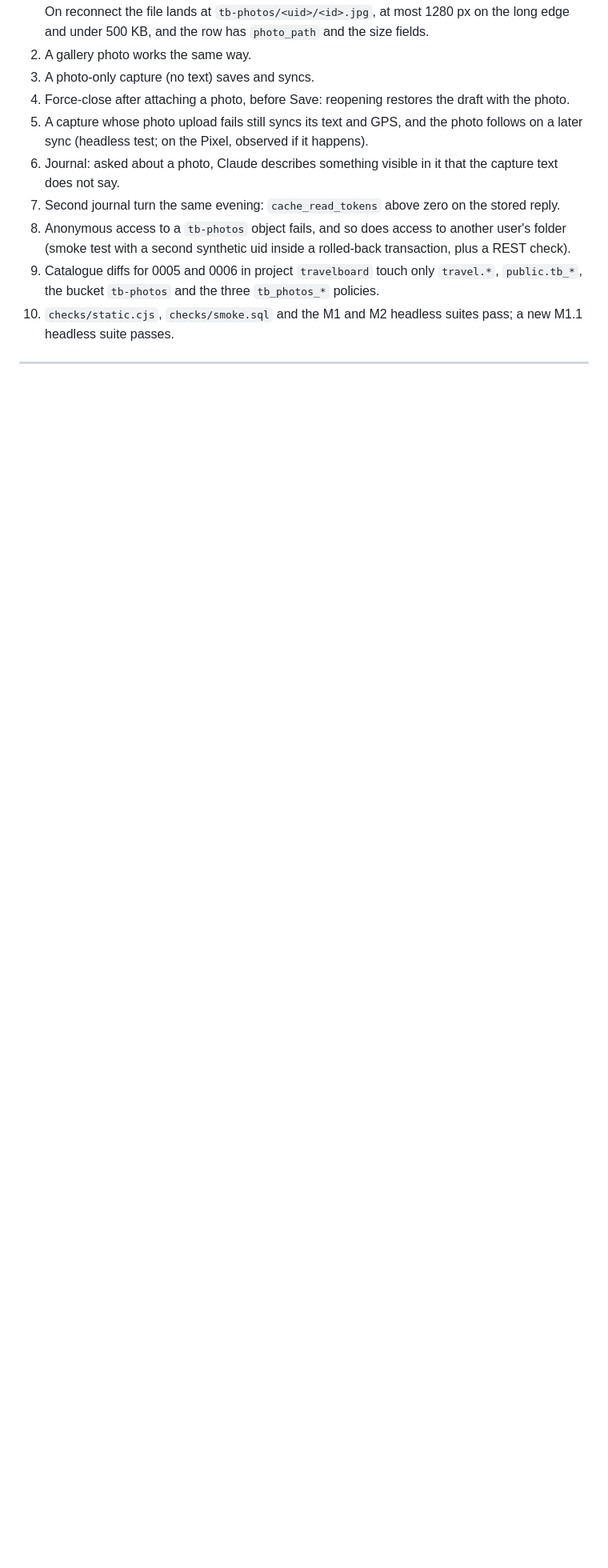
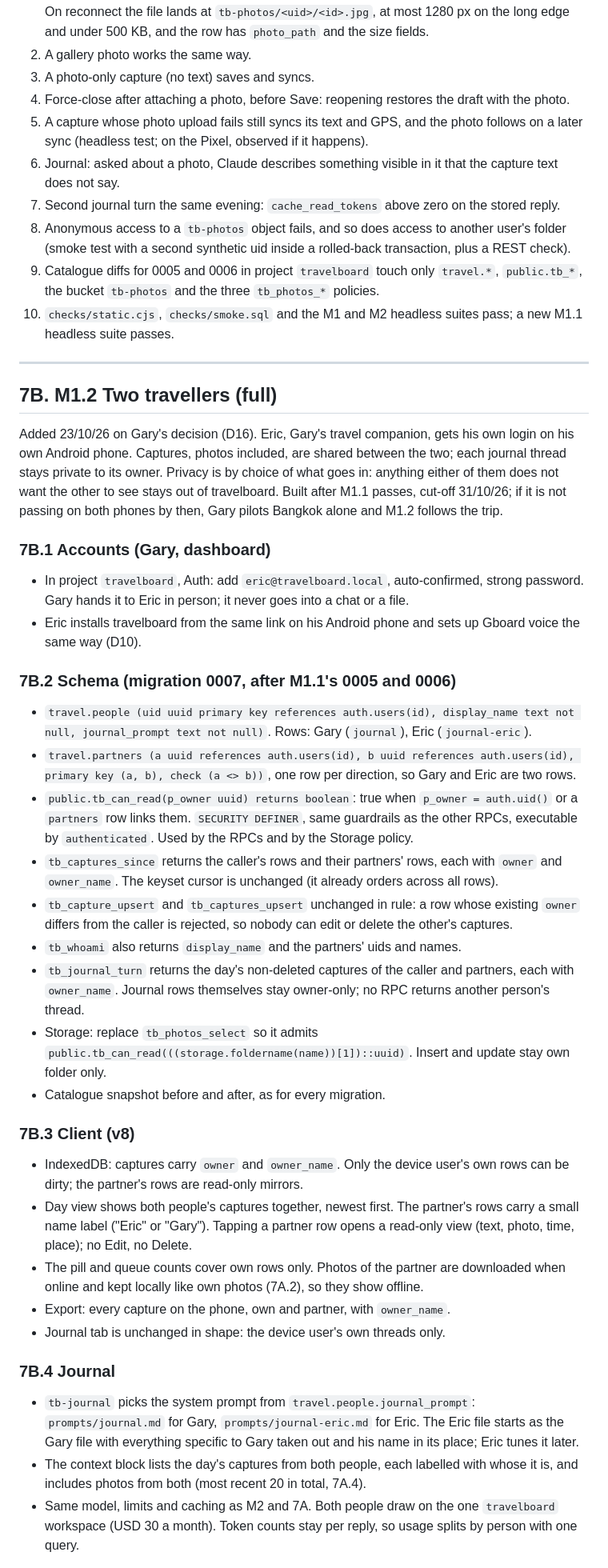
Before and after one commit to jeuron-hue/travelboard, a Markdown page: SPEC.md, the part around one of its changes. Shown at 80% size. Rendered like a GitHub page; blank space fills up the shorter version.

```diff
--- a/SPEC.md
+++ b/SPEC.md
@@ -368,3 +370,38 @@ Sonnet 5.5 reads images at high resolution: a 1280 x 960 photo is ceil(1280/28)
 
 ---
 
+## 7B. M1.2 Two travellers (full)
+
+Added 23/10/26 on Gary's decision (D16). Eric, Gary's travel companion, gets his own login on his own Android phone. Captures, photos included, are shared between the two; each journal thread stays private to its owner. Privacy is by choice of what goes in: anything either of them does not want the other to see stays out of travelboard. Built after M1.1 passes, cut-off 31/10/26; if it is not passing on both phones by then, Gary pilots Bangkok alone and M1.2 follows the trip.
+
+### 7B.1 Accounts (Gary, dashboard)
+
+- In project `travelboard`, Auth: add `eric@travelboard.local`, auto-confirmed, strong password. Gary hands it to Eric in person; it never goes into a chat or a file.
+- Eric installs travelboard from the same link on his Android phone and sets up Gboard voice the same way (D10).
+
+### 7B.2 Schema (migration 0007, after M1.1's 0005 and 0006)
+
+- `travel.people (uid uuid primary key references auth.users(id), display_name text not null, journal_prompt text not null)`. Rows: Gary (`journal`), Eric (`journal-eric`).
+- `travel.partners (a uuid references auth.users(id), b uuid references auth.users(id), primary key (a, b), check (a <> b))`, one row per direction, so Gary and Eric are two rows.
+- `public.tb_can_read(p_owner uuid) returns boolean`: true when `p_owner = auth.uid()` or a `partners` row links them. `SECURITY DEFINER`, same guardrails as the other RPCs, executable by `authenticated`. Used by the RPCs and by the Storage policy.
+- `tb_captures_since` returns the caller's rows and their partners' rows, each with `owner` and `owner_name`. The keyset cursor is unchanged (it already orders across all rows).
+- `tb_capture_upsert` and `tb_captures_upsert` unchanged in rule: a row whose existing `owner` differs from the caller is rejected, so nobody can edit or delete the other's captures.
+- `tb_whoami` also returns `display_name` and the partners' uids and names.
+- `tb_journal_turn` returns the day's non-deleted captures of the caller and partners, each with `owner_name`. Journal rows themselves stay owner-only; no RPC returns another person's thread.
+- Storage: replace `tb_photos_select` so it admits `public.tb_can_read(((storage.foldername(name))[1])::uuid)`. Insert and update stay own folder only.
+- Catalogue snapshot before and after, as for every migration.
+
+### 7B.3 Client (v8)
+
+- IndexedDB: captures carry `owner` and `owner_name`. Only the device user's own rows can be dirty; the partner's rows are read-only mirrors.
+- Day view shows both people's captures together, newest first. The partner's rows carry a small name label ("Eric" or "Gary"). Tapping a partner row opens a read-only view (text, photo, time, place); no Edit, no Delete.
+- The pill and queue counts cover own rows only. Photos of the partner are downloaded when online and kept locally like own photos (7A.2), so they show offline.
+- Export: every capture on the phone, own and partner, with `owner_name`.
+- Journal tab is unchanged in shape: the device user's own threads only.
+
+### 7B.4 Journal
+
+- `tb-journal` picks the system prompt from `travel.people.journal_prompt`: `prompts/journal.md` for Gary, `prompts/journal-eric.md` for Eric. The Eric file starts as the Gary file with everything specific to Gary taken out and his name in its place; Eric tunes it later.
+- The context block lists the day's captures from both people, each labelled with whose it is, and includes photos from both (most recent 20 in total, 7A.4).
+- Same model, limits and caching as M2 and 7A. Both people draw on the one `travelboard` workspace (USD 30 a month). Token counts stay per reply, so usage splits by person with one query.
+
```
Also changed, not shown: other parts of SPEC.md (+21 -5 lines), CLAUDE.md (+2 -2 lines).
